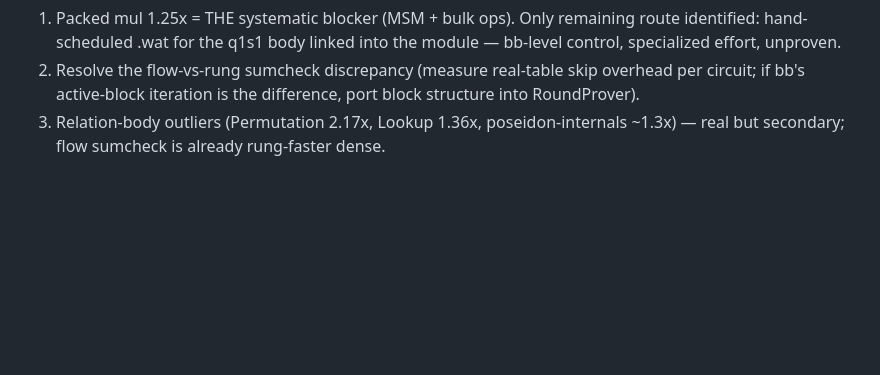
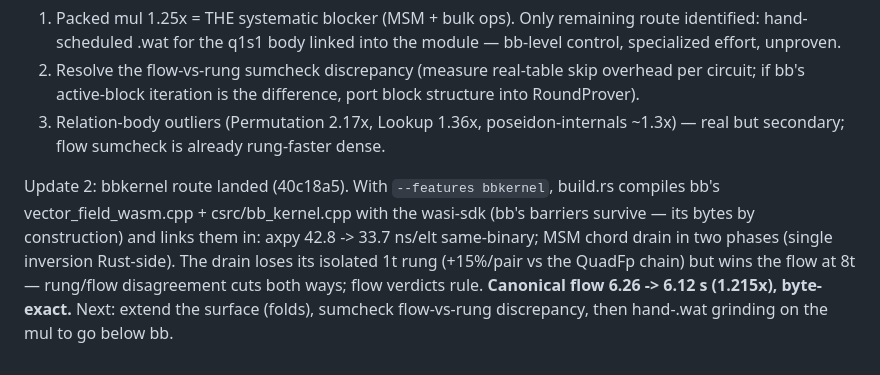
Before and after one commit to charlielye/bb-ref, a Markdown page: bench-results/LADDER.md, the part around the change. GitHub-like rendering; blank space fills up the shorter version.

Commit message:
chore: ladder update for the bbkernel result
Co-Authored-By: Claude Fable 5 <noreply@anthropic.com>
Claude-Session: https://claude.ai/code/session_0136VgtizjT6krfyRB6TeqKG

```diff
--- a/bench-results/LADDER.md
+++ b/bench-results/LADDER.md
@@ -54,3 +54,11 @@ Standing worklist:
    if bb's active-block iteration is the difference, port block structure into RoundProver).
 3. Relation-body outliers (Permutation 2.17x, Lookup 1.36x, poseidon-internals ~1.3x) — real but
    secondary; flow sumcheck is already rung-faster dense.
+
+Update 2: bbkernel route landed (40c18a5). With `--features bbkernel`, build.rs compiles bb's
+vector_field_wasm.cpp + csrc/bb_kernel.cpp with the wasi-sdk (bb's barriers survive — its bytes
+by construction) and links them in: axpy 42.8 -> 33.7 ns/elt same-binary; MSM chord drain in two
+phases (single inversion Rust-side). The drain loses its isolated 1t rung (+15%/pair vs the
+QuadFp chain) but wins the flow at 8t — rung/flow disagreement cuts both ways; flow verdicts
+rule. **Canonical flow 6.26 -> 6.12 s (1.215x), byte-exact.** Next: extend the surface (folds),
+sumcheck flow-vs-rung discrepancy, then hand-.wat grinding on the mul to go below bb.
```
